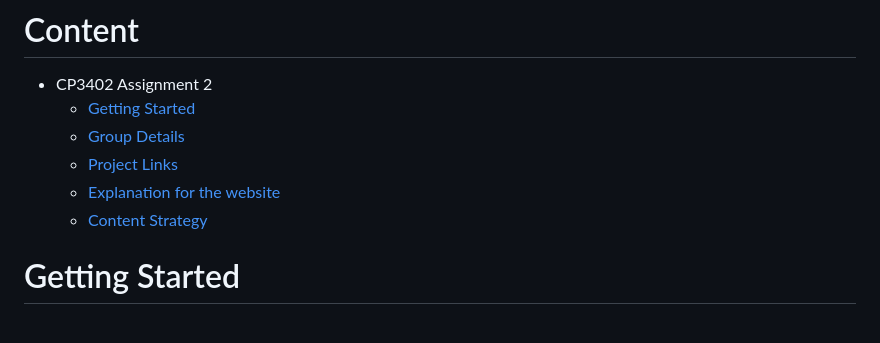
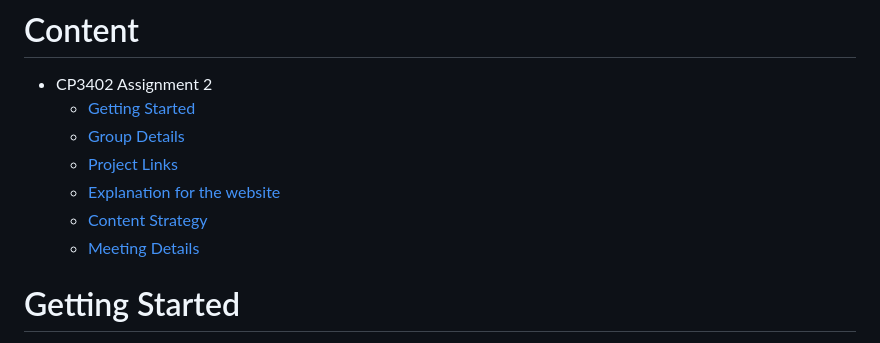
Before and after one commit to ShweMoeThantAurum/ContentManagementSystemGroupAssignmentTeam6, a Markdown page: README.md, the part around the change. Drawn GitHub-style.

```diff
--- a/README.md
+++ b/README.md
@@ -5,6 +5,7 @@
   * [Project Links](#Project-Links)
   * [Explanation for the website](#Explanation-for-the-website)
   * [Content Strategy](#Content-Strategy)
+  * [Meeting Details](#Meeting-Details)
 
 # Getting Started
 
```
